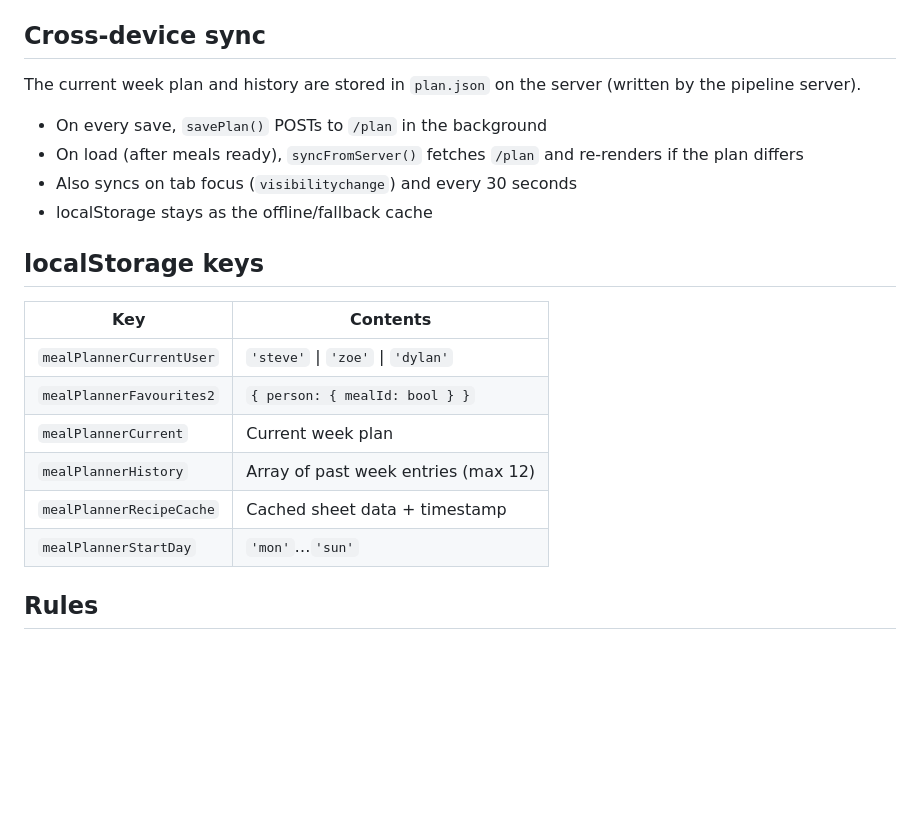
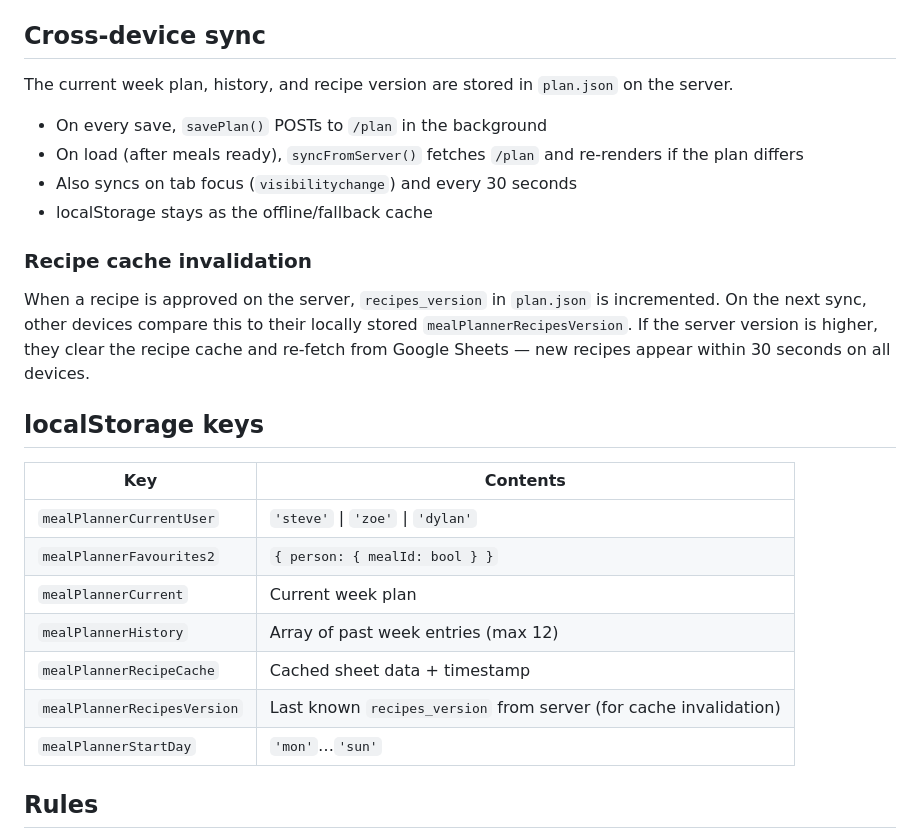
Before and after one commit to szelliot00-wq/meal-planner, a Markdown page: CLAUDE.md, the part around the change. GitHub-like rendering; blank space fills up the shorter version.

Commit message:
Update CLAUDE.md: recipe cache invalidation, recipes_version localStorage key
Co-Authored-By: Claude Sonnet 4.6 <noreply@anthropic.com>

```diff
--- a/CLAUDE.md
+++ b/CLAUDE.md
@@ -88,12 +88,15 @@ Kids tap **"+ Request"** in the header:
 - `POST /plan` — save shared plan to server (body: `{ current, history }`)
 
 ## Cross-device sync
-The current week plan and history are stored in `plan.json` on the server (written by the pipeline server).
+The current week plan, history, and recipe version are stored in `plan.json` on the server.
 
 - On every save, `savePlan()` POSTs to `/plan` in the background
 - On load (after meals ready), `syncFromServer()` fetches `/plan` and re-renders if the plan differs
 - Also syncs on tab focus (`visibilitychange`) and every 30 seconds
 - localStorage stays as the offline/fallback cache
+
+### Recipe cache invalidation
+When a recipe is approved on the server, `recipes_version` in `plan.json` is incremented. On the next sync, other devices compare this to their locally stored `mealPlannerRecipesVersion`. If the server version is higher, they clear the recipe cache and re-fetch from Google Sheets — new recipes appear within 30 seconds on all devices.
 
 ## localStorage keys
 | Key | Contents |
@@ -103,6 +106,7 @@ The current week plan and history are stored in `plan.json` on the server (writt
 | `mealPlannerCurrent` | Current week plan |
 | `mealPlannerHistory` | Array of past week entries (max 12) |
 | `mealPlannerRecipeCache` | Cached sheet data + timestamp |
+| `mealPlannerRecipesVersion` | Last known `recipes_version` from server (for cache invalidation) |
 | `mealPlannerStartDay` | `'mon'`…`'sun'` |
 
 ## Rules
```
